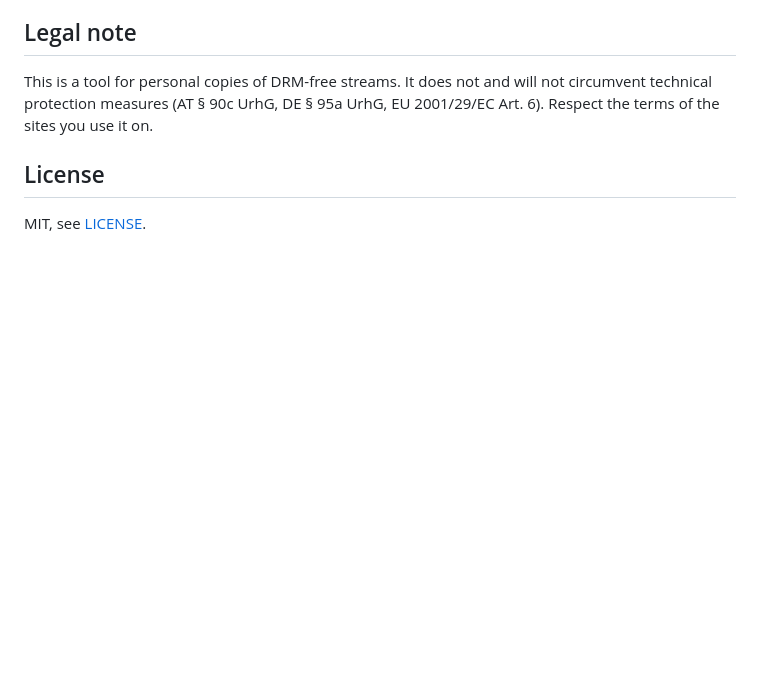
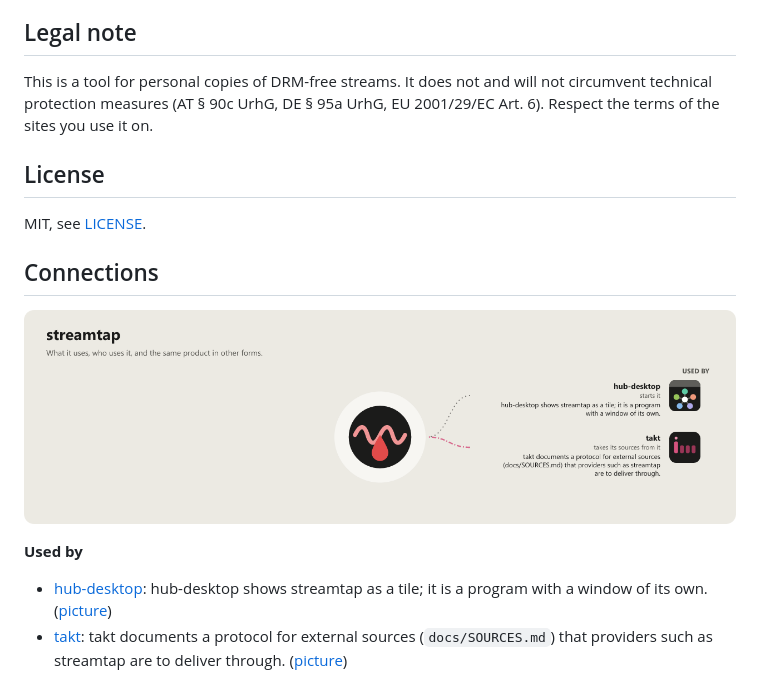
Before and after one commit to WKDSteve/streamtap, a Markdown page: README.md, the part around the change. GitHub-like rendering; pictures changed too: assets/graphs/streamtap.png (added); blank space fills up the shorter version.

Commit message:
docs(readme): connections to the other repos of the workshop, as a picture and a list
The block at the end of the README and assets/graphs are written by the app-icons tool of the workshop (graphs.mjs install-repos); change integrations.json there, not here.

```diff
--- a/README.md
+++ b/README.md
@@ -208,3 +208,14 @@ EU 2001/29/EC Art. 6). Respect the terms of the sites you use it on.
 ## License
 
 MIT, see [LICENSE](LICENSE).
+
+<!-- connections:begin (written by the app-icons tool of the workshop; change integrations.json there, not this block) -->
+## Connections
+
+![streamtap: what it uses and what uses it](assets/graphs/streamtap.png)
+
+**Used by**
+
+- [hub-desktop](https://github.com/WKDSteve/hub-desktop): hub-desktop shows streamtap as a tile; it is a program with a window of its own. ([picture](assets/graphs/pair/hub-desktop--streamtap.png))
+- [takt](https://github.com/WKDSteve/takt): takt documents a protocol for external sources (`docs/SOURCES.md`) that providers such as streamtap are to deliver through. ([picture](assets/graphs/pair/takt--streamtap.png))
+<!-- connections:end -->
```
Also changed, not shown: assets/graphs/pair/hub-desktop--streamtap.png (added), assets/graphs/pair/takt--streamtap.png (added).
